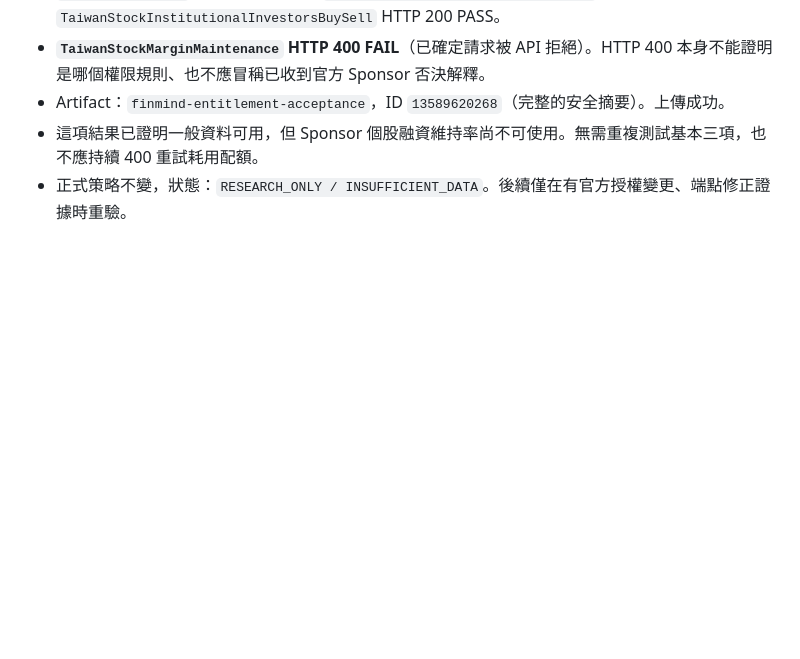
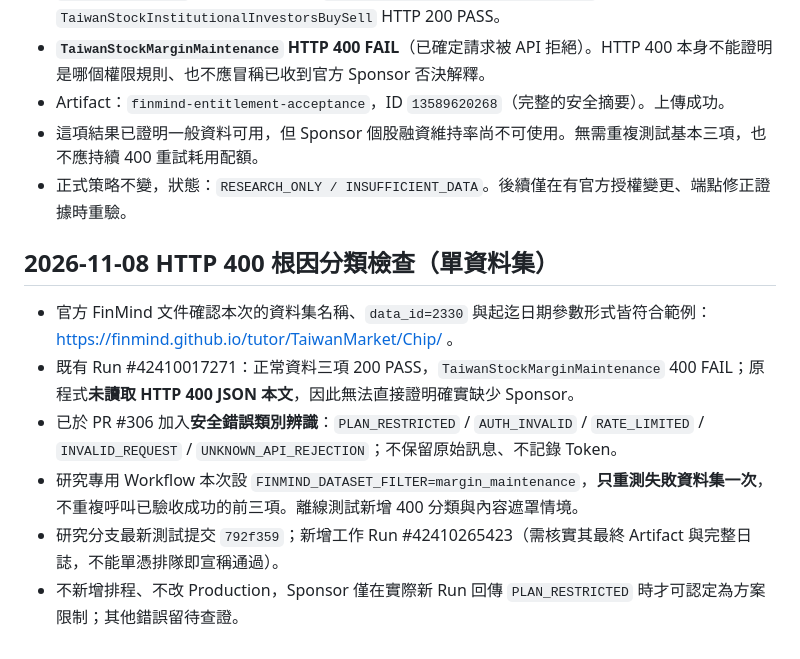
Before and after one commit to cr8kj7k7j4-byte/sky-cloud-scanner, a Markdown page: docs/FINMIND_API_ACCEPTANCE_20261108.md, the part around the change. GitHub-like rendering; blank space fills up the shorter version.

Commit message:
docs(finmind): record targeted safe HTTP 400 diagnosis and single-dataset rerun

```diff
--- a/docs/FINMIND_API_ACCEPTANCE_20261108.md
+++ b/docs/FINMIND_API_ACCEPTANCE_20261108.md
@@ -35,3 +35,11 @@
 - Artifact：`finmind-entitlement-acceptance`，ID `13589620268`（完整的安全摘要）。上傳成功。
 - 這項結果已證明一般資料可用，但 Sponsor 個股融資維持率尚不可使用。無需重複測試基本三項，也不應持續 400 重試耗用配額。
 - 正式策略不變，狀態：`RESEARCH_ONLY / INSUFFICIENT_DATA`。後續僅在有官方授權變更、端點修正證據時重驗。
+
+## 2026-11-08 HTTP 400 根因分類檢查（單資料集）
+- 官方 FinMind 文件確認本次的資料集名稱、`data_id=2330` 與起迄日期參數形式皆符合範例：https://finmind.github.io/tutor/TaiwanMarket/Chip/ 。
+- 既有 Run #42410017271：正常資料三項 200 PASS，`TaiwanStockMarginMaintenance` 400 FAIL；原程式**未讀取 HTTP 400 JSON 本文**，因此無法直接證明確實缺少 Sponsor。
+- 已於 PR #306 加入**安全錯誤類別辨識**：`PLAN_RESTRICTED` / `AUTH_INVALID` / `RATE_LIMITED` / `INVALID_REQUEST` / `UNKNOWN_API_REJECTION`；不保留原始訊息、不記錄 Token。
+- 研究專用 Workflow 本次設 `FINMIND_DATASET_FILTER=margin_maintenance`，**只重測失敗資料集一次**，不重複呼叫已驗收成功的前三項。離線測試新增 400 分類與內容遮罩情境。
+- 研究分支最新測試提交 `792f359`；新增工作 Run #42410265423（需核實其最終 Artifact 與完整日誌，不能單憑排隊即宣稱通過）。
+- 不新增排程、不改 Production，Sponsor 僅在實際新 Run 回傳 `PLAN_RESTRICTED` 時才可認定為方案限制；其他錯誤留待查證。
```
